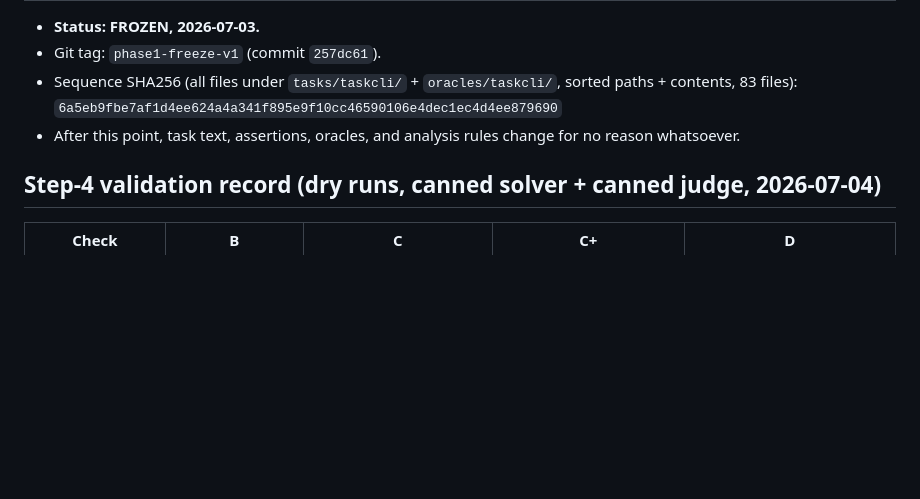
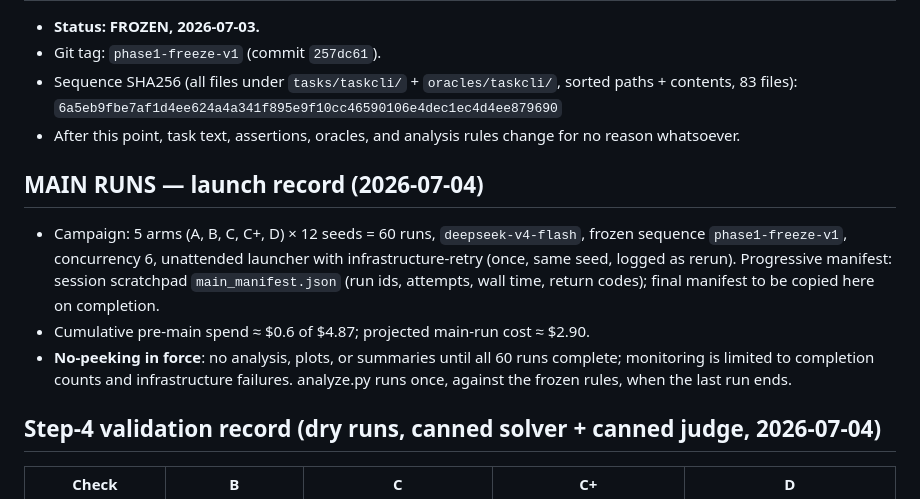
Before and after one commit to NordNeuron/ledgerbench, a Markdown page: TRAPS.md, the part around the change. Drawn GitHub-style; blank space fills up the shorter version.

Commit message:
Record main-run campaign launch (60 runs, no-peeking in force)
Co-Authored-By: Claude Fable 5 <noreply@anthropic.com>

```diff
--- a/TRAPS.md
+++ b/TRAPS.md
@@ -421,6 +421,21 @@ persisting after recovery count as genuine. Zero discretion.
 - After this point, task text, assertions, oracles, and analysis rules
   change for no reason whatsoever.
 
+## MAIN RUNS — launch record (2026-07-04)
+
+- Campaign: 5 arms (A, B, C, C+, D) × 12 seeds = 60 runs,
+  `deepseek-v4-flash`, frozen sequence `phase1-freeze-v1`, concurrency 6,
+  unattended launcher with infrastructure-retry (once, same seed, logged
+  as rerun). Progressive manifest: session scratchpad
+  `main_manifest.json` (run ids, attempts, wall time, return codes);
+  final manifest to be copied here on completion.
+- Cumulative pre-main spend ≈ $0.6 of $4.87; projected main-run cost
+  ≈ $2.90.
+- **No-peeking in force**: no analysis, plots, or summaries until all 60
+  runs complete; monitoring is limited to completion counts and
+  infrastructure failures. analyze.py runs once, against the frozen
+  rules, when the last run ends.
+
 ## Step-4 validation record (dry runs, canned solver + canned judge, 2026-07-04)
 
 | Check | B | C | C+ | D |
```
